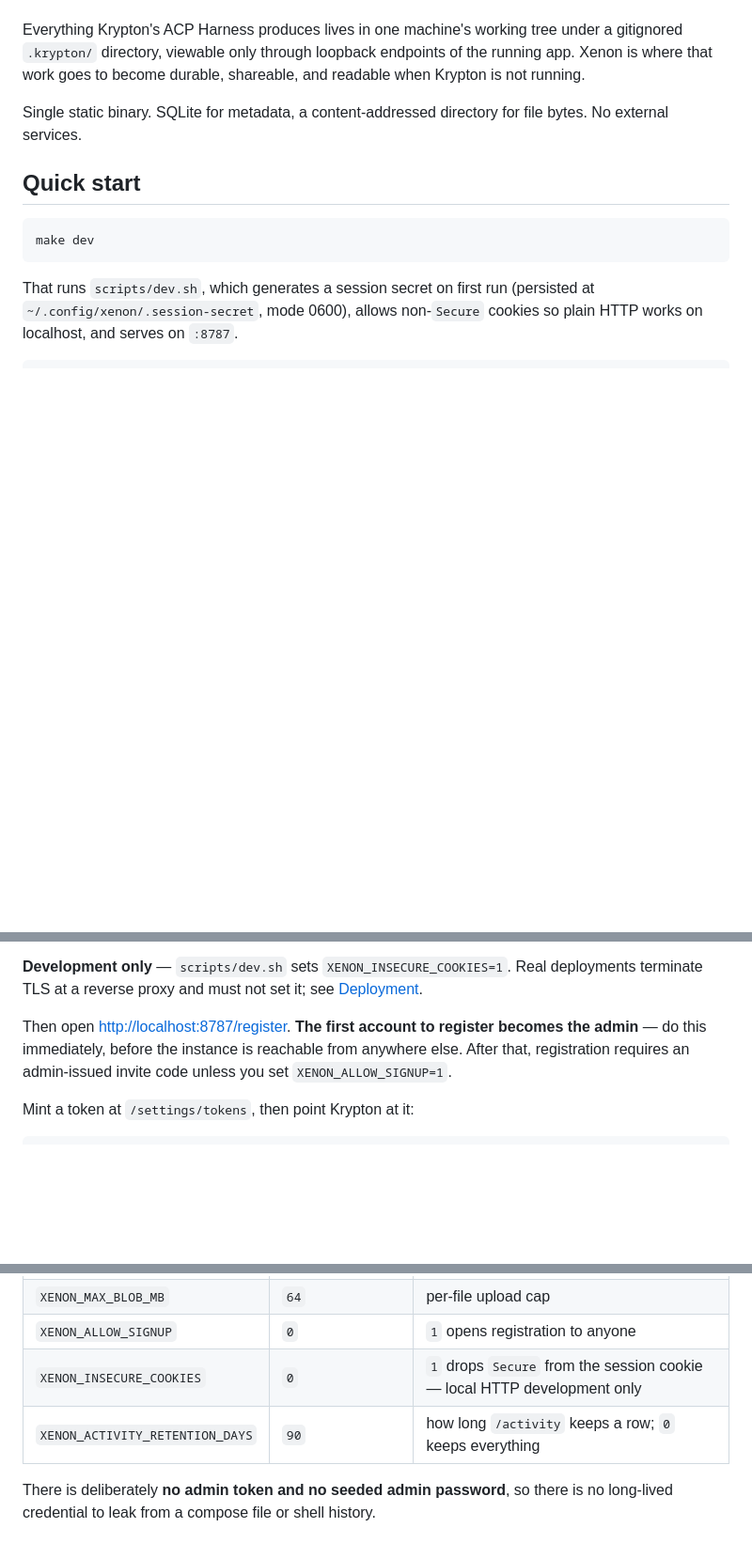
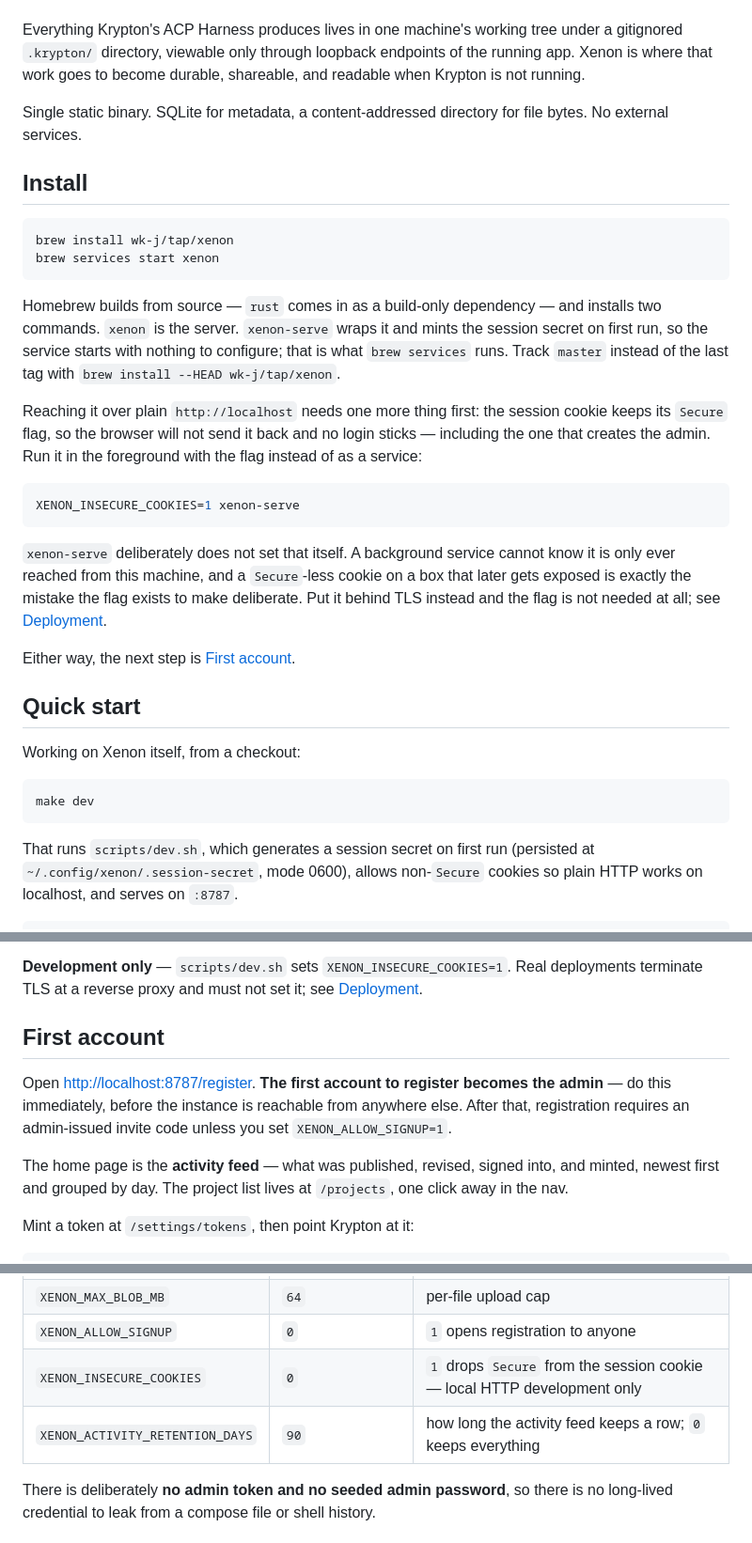
Before and after one commit to wk-j/xenon, a Markdown page: README.md, 3 parts joined by grey strips. Shown at 94% size. GitHub-like rendering; blank space fills up the shorter version.

Commit message:
docs(readme): document the Homebrew install
`brew install wk-j/tap/xenon` is now the shortest path to a running
instance, so it leads, and `make dev` is framed as what it is: the way
in for someone working on Xenon itself.

"First account" becomes its own section. It was buried inside Quick
start, which nobody installing from a package manager reads, and it is
the one step that cannot be undone by re-reading later.

Records that `xenon-serve` does not set XENON_INSECURE_COOKIES, and what
to run instead over plain http, so the omission reads as a decision
rather than a gap.

Also corrects the test counts, which had drifted.

Co-Authored-By: Claude Opus 5 <noreply@anthropic.com>

````diff
--- a/README.md
+++ b/README.md
@@ -12,7 +12,39 @@ shareable, and readable when Krypton is not running.
 Single static binary. SQLite for metadata, a content-addressed directory for
 file bytes. No external services.
 
+## Install
+
+```sh
+brew install wk-j/tap/xenon
+brew services start xenon
+```
+
+Homebrew builds from source — `rust` comes in as a build-only dependency — and
+installs two commands. `xenon` is the server. `xenon-serve` wraps it and mints
+the session secret on first run, so the service starts with nothing to configure;
+that is what `brew services` runs. Track `master` instead of the last tag with
+`brew install --HEAD wk-j/tap/xenon`.
+
+Reaching it over plain `http://localhost` needs one more thing first: the session
+cookie keeps its `Secure` flag, so the browser will not send it back and no login
+sticks — including the one that creates the admin. Run it in the foreground with
+the flag instead of as a service:
+
+```sh
+XENON_INSECURE_COOKIES=1 xenon-serve
+```
+
+`xenon-serve` deliberately does not set that itself. A background service cannot
+know it is only ever reached from this machine, and a `Secure`-less cookie on a
+box that later gets exposed is exactly the mistake the flag exists to make
+deliberate. Put it behind TLS instead and the flag is not needed at all; see
+[Deployment](#deployment).
+
+Either way, the next step is [First account](#first-account).
+
 ## Quick start
+
+Working on Xenon itself, from a checkout:
 
 ```sh
 make dev
@@ -39,10 +71,16 @@ published work. Point `XENON_DATA_DIR` elsewhere to override.
 deployments terminate TLS at a reverse proxy and must not set it; see
 [Deployment](#deployment).
 
-Then open <http://localhost:8787/register>. **The first account to register
-becomes the admin** — do this immediately, before the instance is reachable from
+## First account
+
+Open <http://localhost:8787/register>. **The first account to register becomes
+the admin** — do this immediately, before the instance is reachable from
 anywhere else. After that, registration requires an admin-issued invite code
 unless you set `XENON_ALLOW_SIGNUP=1`.
+
+The home page is the **activity feed** — what was published, revised, signed
+into, and minted, newest first and grouped by day. The project list lives at
+`/projects`, one click away in the nav.
 
 Mint a token at `/settings/tokens`, then point Krypton at it:
 
@@ -66,7 +104,7 @@ when you paste it in.
 | `XENON_MAX_BLOB_MB` | `64` | per-file upload cap |
 | `XENON_ALLOW_SIGNUP` | `0` | `1` opens registration to anyone |
 | `XENON_INSECURE_COOKIES` | `0` | `1` drops `Secure` from the session cookie — local HTTP development only |
-| `XENON_ACTIVITY_RETENTION_DAYS` | `90` | how long `/activity` keeps a row; `0` keeps everything |
+| `XENON_ACTIVITY_RETENTION_DAYS` | `90` | how long the activity feed keeps a row; `0` keeps everything |
 
 There is deliberately **no admin token and no seeded admin password**, so there
 is no long-lived credential to leak from a compose file or shell history.
````
Also changed, not shown: other parts of README.md (+1 -1 lines).
